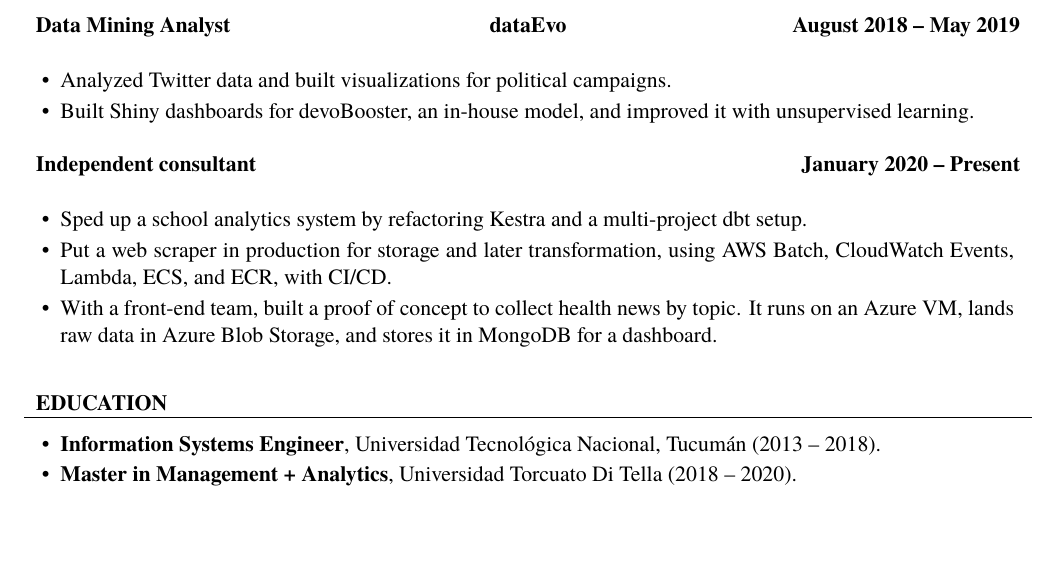
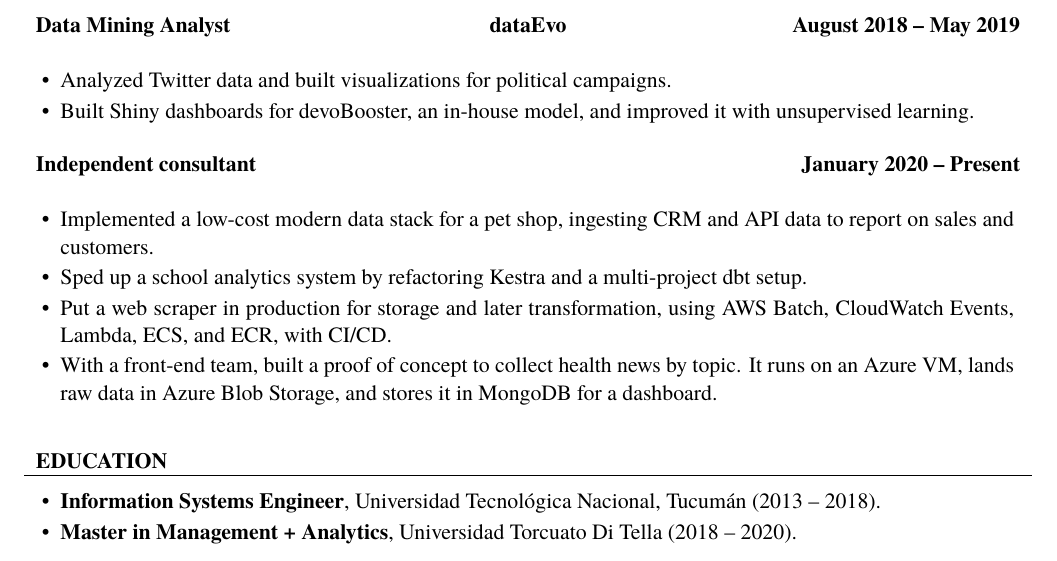
Before and after one commit to aoelvp94/aoelvp94.github.io, a LaTeX CV (cv.tex): part of page 2 of 2, cut so that both start at the same text. Compiled offline with XeLaTeX; a missing font is replaced by an installed copy or a similar font.

Commit message:
Add the pet shop analytics project to consulting.
Co-authored-by: Cursor <cursoragent@cursor.com>

```diff
--- a/cv.tex
+++ b/cv.tex
@@ -90,6 +90,7 @@
 
 	\begin{cvsubsection}{Independent consultant}{}{January 2020 -- Present}
 		\begin{itemize}
+			\item Implemented a low-cost modern data stack for a pet shop, ingesting CRM and API data to report on sales and customers.
 			\item Sped up a school analytics system by refactoring Kestra and a multi-project dbt setup.
 			\item Put a web scraper in production for storage and later transformation, using AWS Batch, CloudWatch Events, Lambda, ECS, and ECR, with CI/CD.
 			\item With a front-end team, built a proof of concept to collect health news by topic. It runs on an Azure VM, lands raw data in Azure Blob Storage, and stores it in MongoDB for a dashboard.
```
